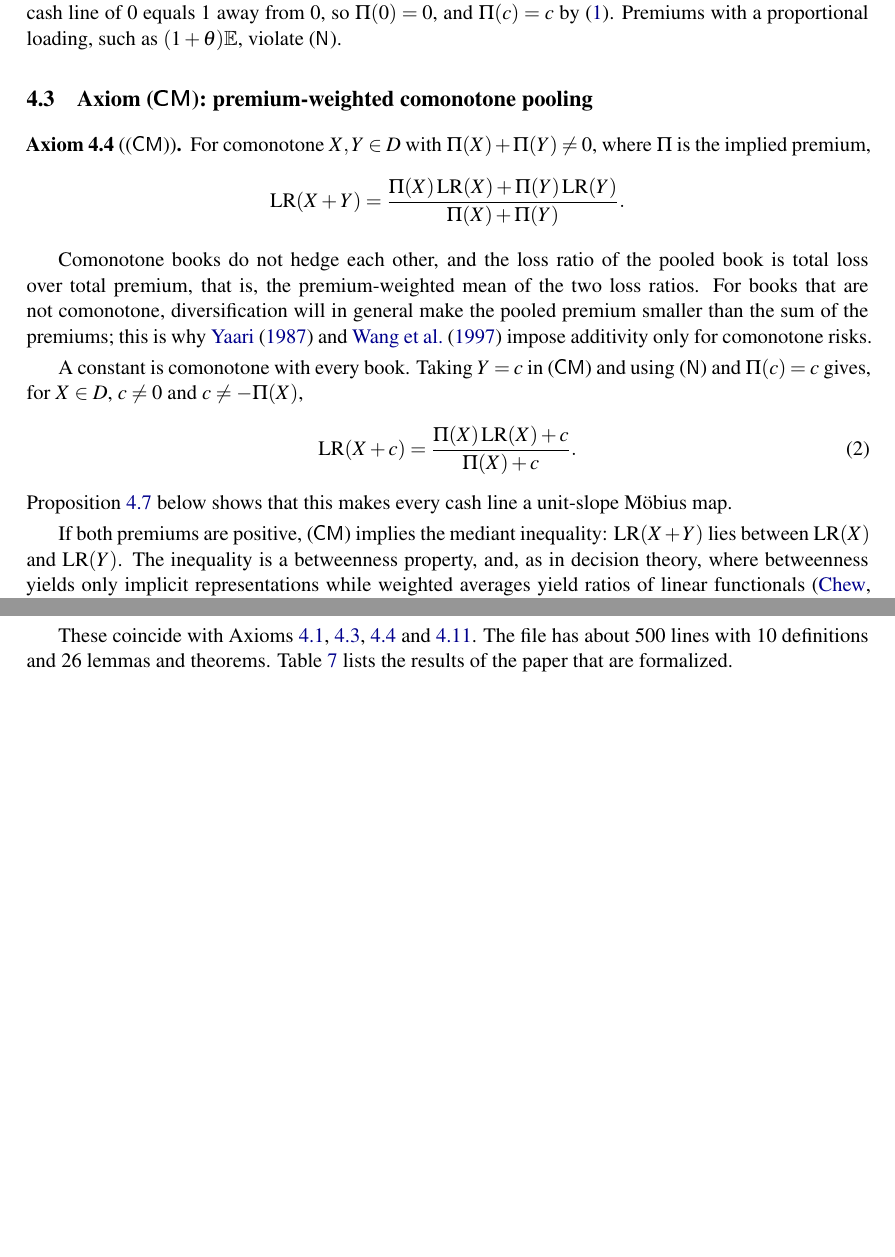
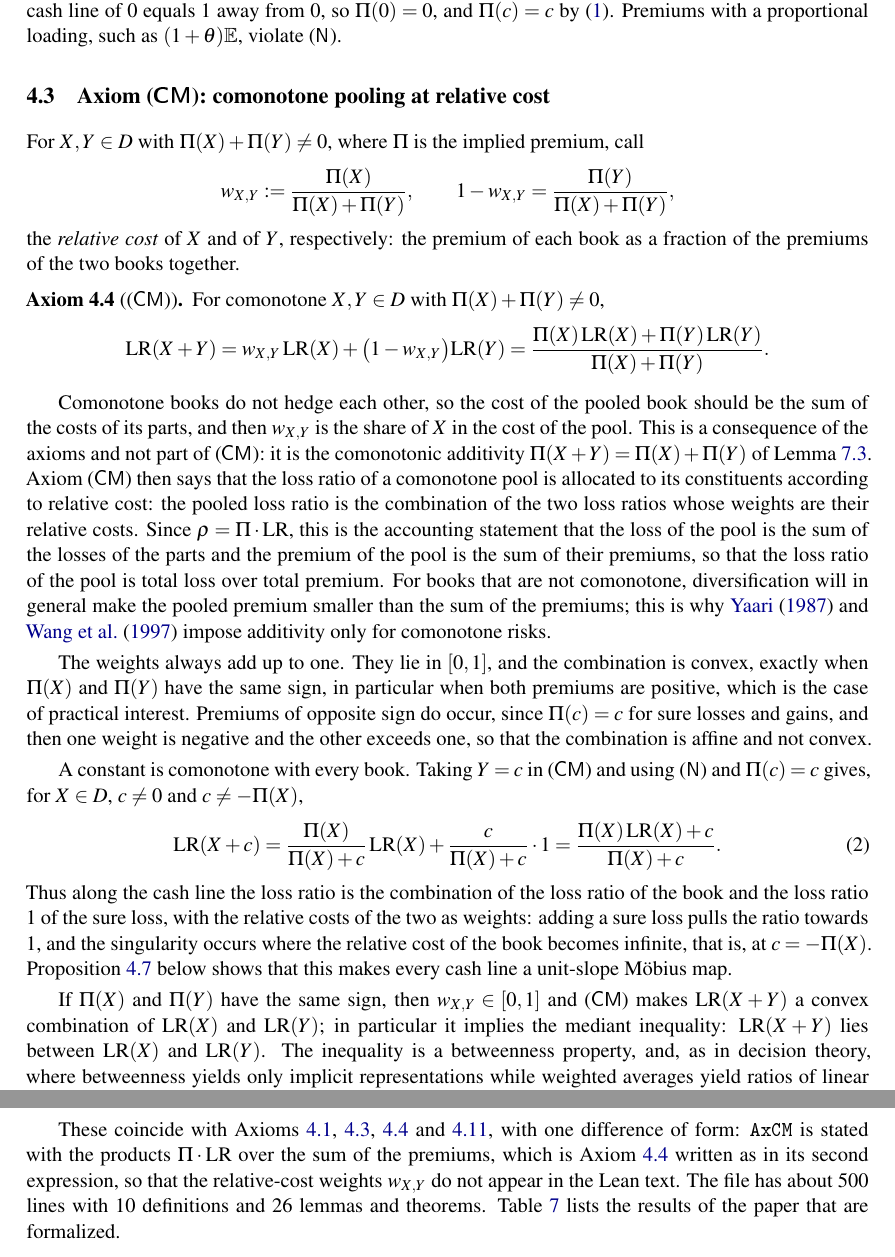
Before and after one commit to hirbod-assa/loss-ratio-lean, a LaTeX paper (manuscript/main.tex, which reads manuscript/sec13_lean.tex, manuscript/sec4_axioms.tex): two parts of pages 8 and 28 of 35 before the commit and two parts of pages 8 and 29 of 35 after it, joined at a grey line, cut so that both start at the same text, the shorter picture padded with empty space. The pictures show the PDF file manuscript/loss_ratio_paper_v18.pdf that the author committed with the source.

Commit message:
Update manuscript: revise Sections 1, 4, 10, 11, 13; recompile PDF
Co-Authored-By: Claude Opus 5.5 <noreply@anthropic.com>

```diff
--- a/manuscript/sec13_lean.tex
+++ b/manuscript/sec13_lean.tex
@@ -49,7 +49,7 @@ def AxCM (hP : AxP S LR) : Prop :=
 \end{verbatim}
 }
 
-These coincide with Axioms~\ref{ax:P}, \ref{ax:N}, \ref{ax:CM} and~\ref{ax:LI}. The file has about 500 lines with
+These coincide with Axioms~\ref{ax:P}, \ref{ax:N}, \ref{ax:CM} and~\ref{ax:LI}, with one difference of form: \texttt{AxCM} is stated with the products $\Pi\cdot\LR$ over the sum of the premiums, which is Axiom~\ref{ax:CM} written as in its second expression, so that the relative-cost weights $w_{X,Y}$ do not appear in the Lean text. The file has about 500 lines with
 10 definitions and 26 lemmas and theorems. Table~\ref{tab:lean} lists the results of the paper that are formalized.
 
 \begin{table}[ht]
--- a/manuscript/sec4_axioms.tex
+++ b/manuscript/sec4_axioms.tex
@@ -48,28 +48,51 @@ property of premium principles \citep{gerber1974}. Under \axP{}, axiom \axN{} im
 the cash line of $0$ equals $1$ away from $0$, so $\Pi(0)=0$, and $\Pi(c)=c$ by \eqref{eq:Picash}. Premiums
 with a proportional loading, such as $(1+\theta)\E$, violate \axN.
 
-\subsection{Axiom \axCM: premium-weighted comonotone pooling}\label{sec:cm}
+\subsection{Axiom \axCM: comonotone pooling at relative cost}\label{sec:cm}
+
+For $X,Y\in D$ with $\Pi(X)+\Pi(Y)\ne0$, where $\Pi$ is the implied premium, call
+\[
+ w_{X,Y}:=\frac{\Pi(X)}{\Pi(X)+\Pi(Y)},\qquad 1-w_{X,Y}=\frac{\Pi(Y)}{\Pi(X)+\Pi(Y)},
+\]
+the \emph{relative cost} of $X$ and of $Y$, respectively: the premium of each book as a fraction of the premiums of
+the two books together.
 
 \begin{axiom}[\axCM]\label{ax:CM}
-For comonotone $X,Y\in D$ with $\Pi(X)+\Pi(Y)\neq0$, where $\Pi$ is the implied premium,
+For comonotone $X,Y\in D$ with $\Pi(X)+\Pi(Y)\neq0$,
 \[
- \LR(X+Y)=\frac{\Pi(X)\,\LR(X)+\Pi(Y)\,\LR(Y)}{\Pi(X)+\Pi(Y)} .
+ \LR(X+Y)=w_{X,Y}\,\LR(X)+\bigl(1-w_{X,Y}\bigr)\LR(Y)
+ =\frac{\Pi(X)\,\LR(X)+\Pi(Y)\,\LR(Y)}{\Pi(X)+\Pi(Y)} .
 \]
 \end{axiom}
 
-Comonotone books do not hedge each other, and the loss ratio of the pooled book is total loss over total
-premium, that is, the premium-weighted mean of the two loss ratios. For books that are not comonotone,
-diversification will in general make the pooled premium smaller than the sum of the premiums; this is why
-\citet{yaari1987} and \citet{wyp1997} impose additivity only for comonotone risks.
+Comonotone books do not hedge each other, so the cost of the pooled book should be the sum of the costs of its
+parts, and then $w_{X,Y}$ is the share of $X$ in the cost of the pool. This is a consequence of the axioms and not
+part of \axCM: it is the comonotonic additivity $\Pi(X+Y)=\Pi(X)+\Pi(Y)$ of Lemma~\ref{lem:comon}. Axiom \axCM{} then
+says that the loss ratio of a comonotone pool is allocated to its constituents according to relative cost: the pooled
+loss ratio is the combination of the two loss ratios whose weights are their relative costs. Since
+$\rho=\Pi\cdot\LR$, this is the accounting statement that the loss of the pool is the sum of the losses of the
+parts and the premium of the pool is the sum of their premiums, so that the loss ratio of the pool is total loss over
+total premium. For books that are not comonotone, diversification will in general make the pooled premium smaller than
+the sum of the premiums; this is why \citet{yaari1987} and \citet{wyp1997} impose additivity only for comonotone risks.
+
+The weights always add up to one. They lie in $[0,1]$, and the combination is convex, exactly when $\Pi(X)$ and
+$\Pi(Y)$ have the same sign, in particular when both premiums are positive, which is the case of practical interest.
+Premiums of opposite sign do occur, since $\Pi(c)=c$ for sure losses and gains, and then one weight is negative and the
+other exceeds one, so that the combination is affine and not convex.
 
 A constant is comonotone with every book. Taking $Y=c$ in \axCM{} and using \axN{} and $\Pi(c)=c$ gives, for
 $X\in D$, $c\ne0$ and $c\ne-\Pi(X)$,
 \begin{equation}\label{eq:pool}
- \LR(X+c)=\frac{\Pi(X)\,\LR(X)+c}{\Pi(X)+c}.
+ \LR(X+c)=\frac{\Pi(X)}{\Pi(X)+c}\,\LR(X)+\frac{c}{\Pi(X)+c}\cdot1
+ =\frac{\Pi(X)\,\LR(X)+c}{\Pi(X)+c}.
 \end{equation}
+Thus along the cash line the loss ratio is the combination of the loss ratio of the book and the loss ratio $1$ of the
+sure loss, with the relative costs of the two as weights: adding a sure loss pulls the ratio towards $1$, and the
+singularity occurs where the relative cost of the book becomes infinite, that is, at $c=-\Pi(X)$.
 Proposition~\ref{prop:readings} below shows that this makes every cash line a unit-slope Möbius map.
 
-If both premiums are positive, \axCM{} implies the mediant inequality: $\LR(X+Y)$ lies between $\LR(X)$ and
+If $\Pi(X)$ and $\Pi(Y)$ have the same sign, then $w_{X,Y}\in[0,1]$ and \axCM{} makes $\LR(X+Y)$ a convex combination of
+$\LR(X)$ and $\LR(Y)$; in particular it implies the mediant inequality: $\LR(X+Y)$ lies between $\LR(X)$ and
 $\LR(Y)$. The inequality is a betweenness property, and, as in decision theory, where betweenness yields only
 implicit representations while weighted averages yield ratios of linear functionals
 \citep{chew1983,dekel1986}, it does not suffice for our purposes (Example~\ref{ex:cube}).
```
Also changed, not shown: manuscript/sec10_consequences.tex (+1 -1 lines), manuscript/sec11_discussion.tex (+1 -1 lines), manuscript/sec1_intro.tex (+1 -1 lines), manuscript/loss_ratio_paper_v18.pdf, manuscript/sec4_axioms.tex (2 more changed lines).
